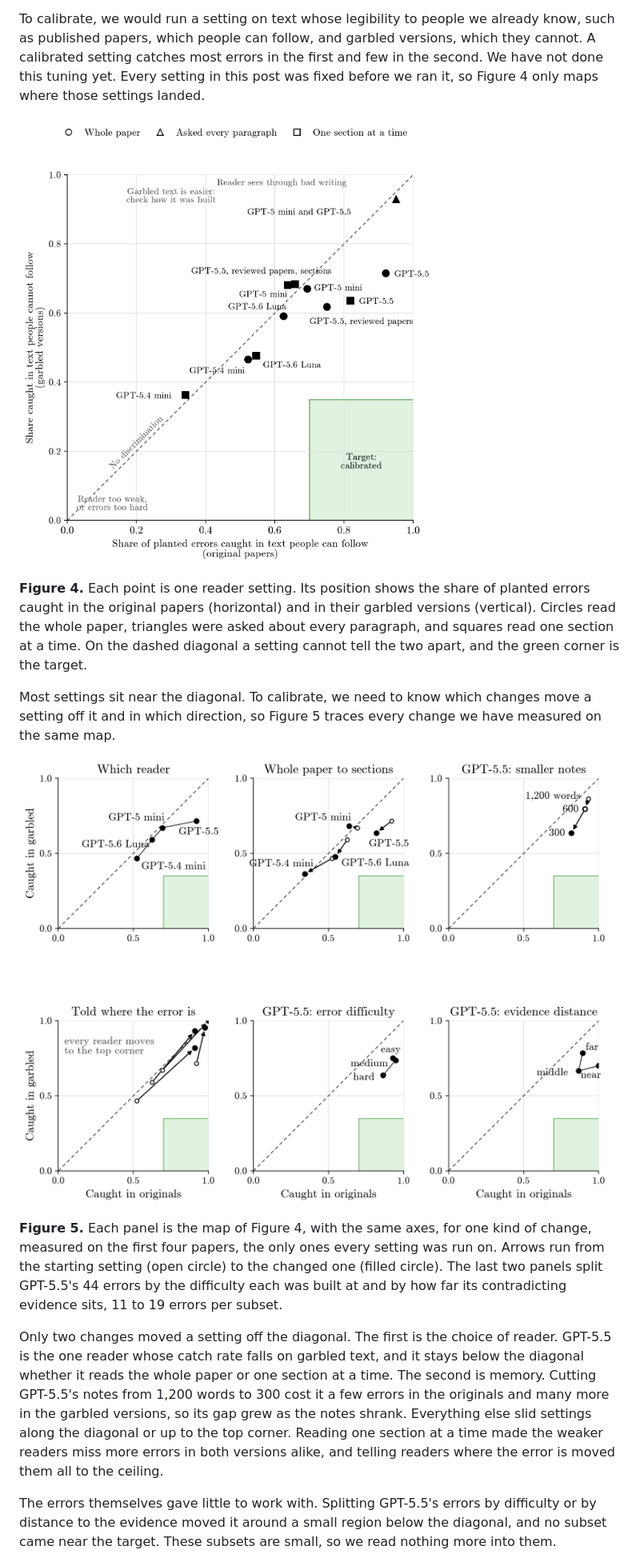
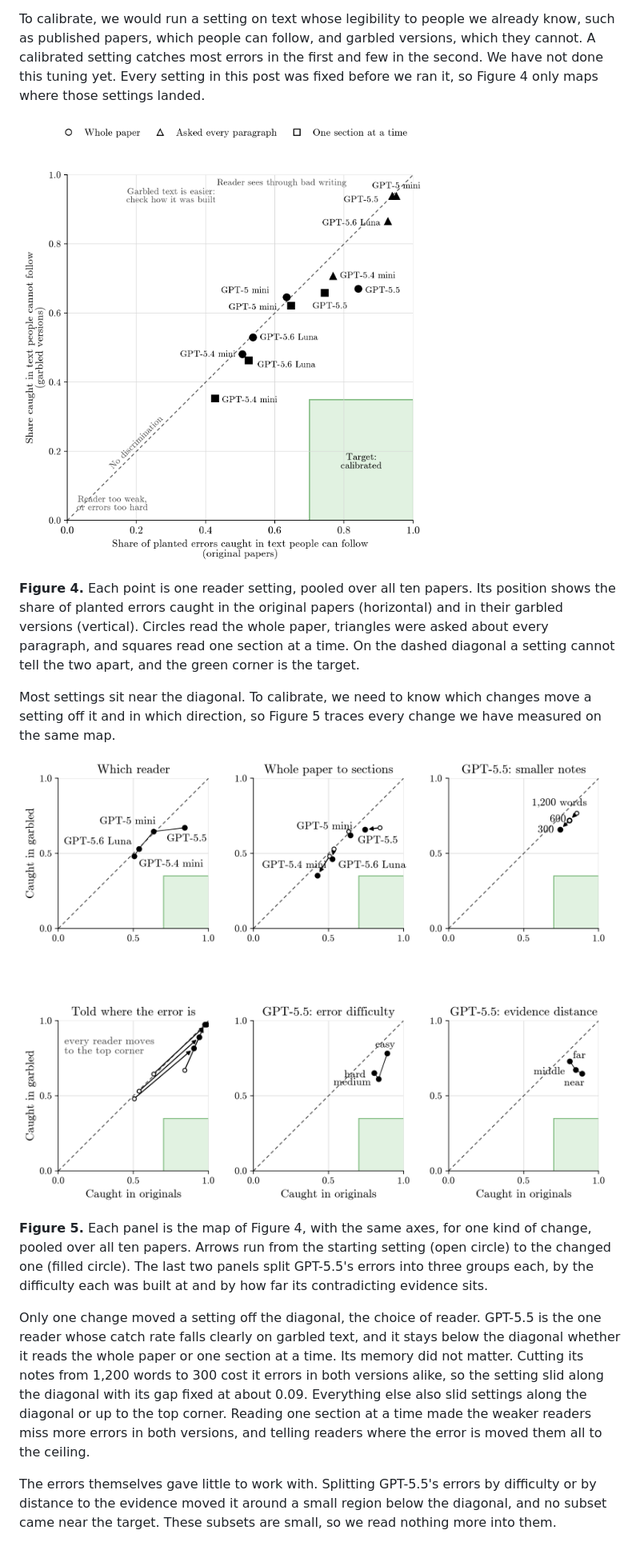
Before and after one commit to AverroesLabs/legibility-quiz-pilot, a Markdown page: posts/part-2-planted-errors.md, the part around one of its changes. Shown at 80% size. GitHub-like rendering; pictures changed too: docs/blog/part-2/fig-4-calibration-map.png, docs/blog/part-2/fig-5-levers.png.

```diff
--- a/posts/part-2-planted-errors.md
+++ b/posts/part-2-planted-errors.md
@@ -68,17 +68,17 @@ The line between legible and illegible is drawn by people. A paper they can foll
 
 To calibrate, we would run a setting on text whose legibility to people we already know, such as published papers, which people can follow, and garbled versions, which they cannot. A calibrated setting catches most errors in the first and few in the second. We have not done this tuning yet. Every setting in this post was fixed before we ran it, so Figure 4 only maps where those settings landed.
 
-![Calibration map: each reader setting's catch rate on original papers against its catch rate on garbled versions. Most settings sit near the diagonal; GPT-5.5 with the whole paper sits below it, still far above the green target corner. Asked about every paragraph, GPT-5 mini and GPT-5.5 both sit at the top corner.](../docs/blog/part-2/fig-4-calibration-map.png)
+![Calibration map pooled over ten papers: each reader setting's catch rate on original papers against its catch rate on garbled versions. Most settings sit near the diagonal; GPT-5.5 with the whole paper sits below it, still far above the green target corner. Asked about every paragraph, the readers sit near the top corner.](../docs/blog/part-2/fig-4-calibration-map.png)
 
-**Figure 4.** Each point is one reader setting. Its position shows the share of planted errors caught in the original papers (horizontal) and in their garbled versions (vertical). Circles read the whole paper, triangles were asked about every paragraph, and squares read one section at a time. On the dashed diagonal a setting cannot tell the two apart, and the green corner is the target.
+**Figure 4.** Each point is one reader setting, pooled over all ten papers. Its position shows the share of planted errors caught in the original papers (horizontal) and in their garbled versions (vertical). Circles read the whole paper, triangles were asked about every paragraph, and squares read one section at a time. On the dashed diagonal a setting cannot tell the two apart, and the green corner is the target.
 
 Most settings sit near the diagonal. To calibrate, we need to know which changes move a setting off it and in which direction, so Figure 5 traces every change we have measured on the same map.
 
-![Six small calibration maps on full 0 to 1 axes, one per change: which reader, whole paper to one section at a time, smaller notes for GPT-5.5, being told where the error is, and GPT-5.5's errors split by difficulty and by distance to the evidence. Arrows show how each change moved the setting; the green corner is the target.](../docs/blog/part-2/fig-5-levers.png)
+![Six small calibration maps on full 0 to 1 axes, pooled over ten papers, one per change: which reader, whole paper to one section at a time, smaller notes for GPT-5.5, being told where the error is, and GPT-5.5's errors split by difficulty and by distance to the evidence. Arrows show how each change moved the setting; the green corner is the target.](../docs/blog/part-2/fig-5-levers.png)
 
-**Figure 5.** Each panel is the map of Figure 4, with the same axes, for one kind of change, measured on the first four papers, the only ones every setting was run on. Arrows run from the starting setting (open circle) to the changed one (filled circle). The last two panels split GPT-5.5's 44 errors by the difficulty each was built at and by how far its contradicting evidence sits, 11 to 19 errors per subset.
+**Figure 5.** Each panel is the map of Figure 4, with the same axes, for one kind of change, pooled over all ten papers. Arrows run from the starting setting (open circle) to the changed one (filled circle). The last two panels split GPT-5.5's errors into three groups each, by the difficulty each was built at and by how far its contradicting evidence sits.
 
-Only two changes moved a setting off the diagonal. The first is the choice of reader. GPT-5.5 is the one reader whose catch rate falls on garbled text, and it stays below the diagonal whether it reads the whole paper or one section at a time. The second is memory. Cutting GPT-5.5's notes from 1,200 words to 300 cost it a few errors in the originals and many more in the garbled versions, so its gap grew as the notes shrank. Everything else slid settings along the diagonal or up to the top corner. Reading one section at a time made the weaker readers miss more errors in both versions alike, and telling readers where the error is moved them all to the ceiling.
+Only one change moved a setting off the diagonal, the choice of reader. GPT-5.5 is the one reader whose catch rate falls clearly on garbled text, and it stays below the diagonal whether it reads the whole paper or one section at a time. Its memory did not matter. Cutting its notes from 1,200 words to 300 cost it errors in both versions alike, so the setting slid along the diagonal with its gap fixed at about 0.09. Everything else also slid settings along the diagonal or up to the top corner. Reading one section at a time made the weaker readers miss more errors in both versions, and telling readers where the error is moved them all to the ceiling.
 
 The errors themselves gave little to work with. Splitting GPT-5.5's errors by difficulty or by distance to the evidence moved it around a small region below the diagonal, and no subset came near the target. These subsets are small, so we read nothing more into them.
 
```
Also changed, not shown: other parts of posts/part-2-planted-errors.md (+15 -15 lines), docs/blog/part-2/fig-2-every-paragraph.png, docs/blog/part-2/fig-3-section-by-section.png.
